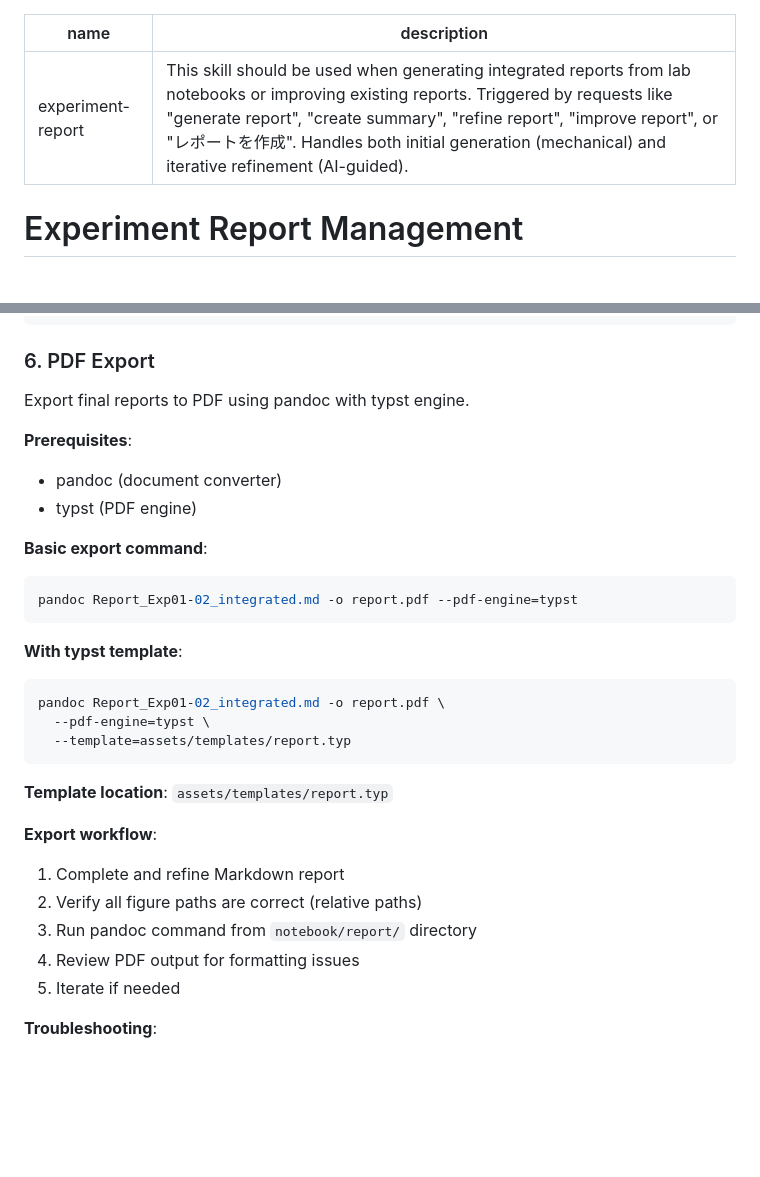
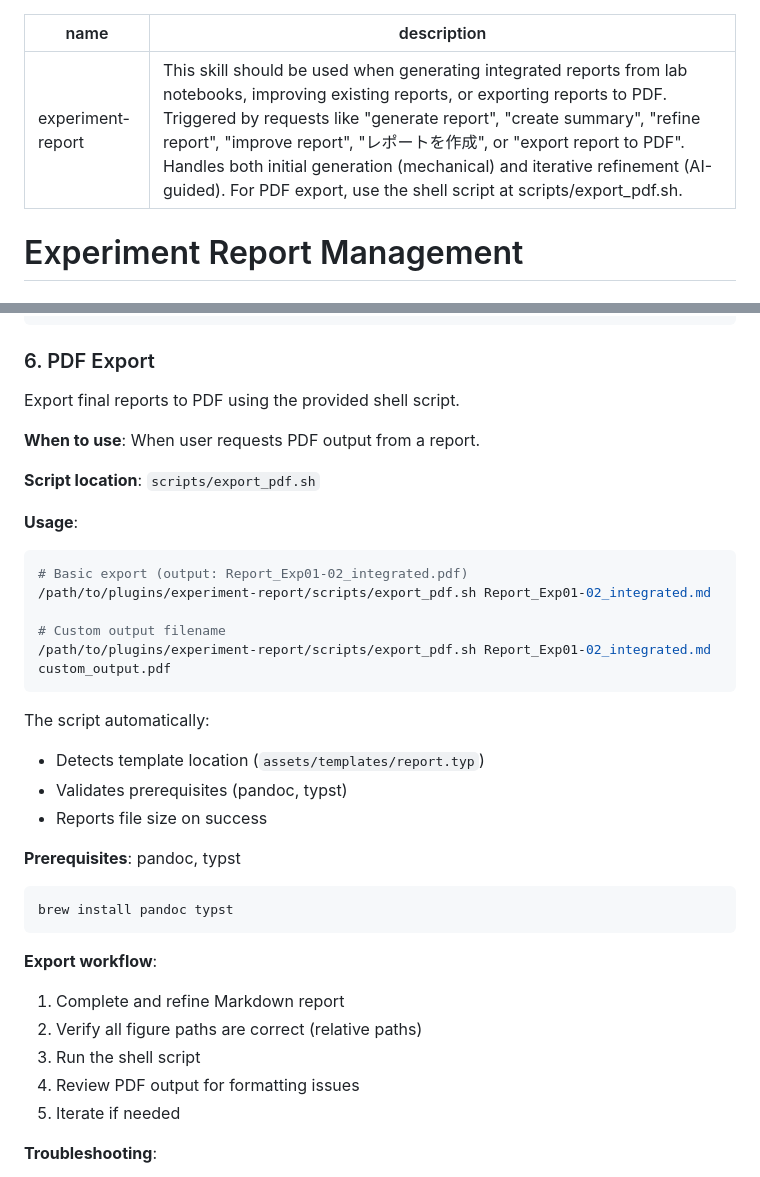
Before and after one commit to dakesan/bioinformatics-research-plugins, a Markdown page: plugins/experiment-report/SKILL.md, 2 parts joined by grey strips. Rendered like a GitHub page; blank space fills up the shorter version.

````diff
--- a/plugins/experiment-report/SKILL.md
+++ b/plugins/experiment-report/SKILL.md
@@ -1,6 +1,6 @@
 ---
 name: experiment-report
-description: This skill should be used when generating integrated reports from lab notebooks or improving existing reports. Triggered by requests like "generate report", "create summary", "refine report", "improve report", or "レポートを作成". Handles both initial generation (mechanical) and iterative refinement (AI-guided).
+description: This skill should be used when generating integrated reports from lab notebooks, improving existing reports, or exporting reports to PDF. Triggered by requests like "generate report", "create summary", "refine report", "improve report", "レポートを作成", or "export report to PDF". Handles both initial generation (mechanical) and iterative refinement (AI-guided). For PDF export, use the shell script at scripts/export_pdf.sh.
 ---
 
 # Experiment Report Management
@@ -259,30 +259,35 @@ fig.savefig('../results/exp01/fig01_heatmap.png', dpi=150, bbox_inches='tight')
 
 ### 6. PDF Export
 
-Export final reports to PDF using pandoc with typst engine.
+Export final reports to PDF using the provided shell script.
 
-**Prerequisites**:
-- pandoc (document converter)
-- typst (PDF engine)
+**When to use**: When user requests PDF output from a report.
 
-**Basic export command**:
+**Script location**: `scripts/export_pdf.sh`
+
+**Usage**:
 ```bash
-pandoc Report_Exp01-02_integrated.md -o report.pdf --pdf-engine=typst
+# Basic export (output: Report_Exp01-02_integrated.pdf)
+/path/to/plugins/experiment-report/scripts/export_pdf.sh Report_Exp01-02_integrated.md
+
+# Custom output filename
+/path/to/plugins/experiment-report/scripts/export_pdf.sh Report_Exp01-02_integrated.md custom_output.pdf
 ```
 
-**With typst template**:
+The script automatically:
+- Detects template location (`assets/templates/report.typ`)
+- Validates prerequisites (pandoc, typst)
+- Reports file size on success
+
+**Prerequisites**: pandoc, typst
 ```bash
-pandoc Report_Exp01-02_integrated.md -o report.pdf \
-  --pdf-engine=typst \
-  --template=assets/templates/report.typ
+brew install pandoc typst
 ```
-
-**Template location**: `assets/templates/report.typ`
 
 **Export workflow**:
 1. Complete and refine Markdown report
 2. Verify all figure paths are correct (relative paths)
-3. Run pandoc command from `notebook/report/` directory
+3. Run the shell script
 4. Review PDF output for formatting issues
 5. Iterate if needed
 
````
Also changed, not shown: plugins/lab-notebook/SKILL.md (+32 -1 lines).
